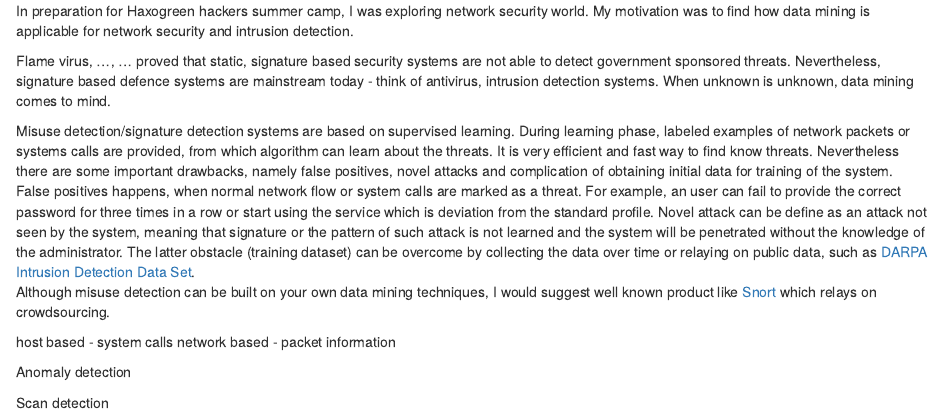
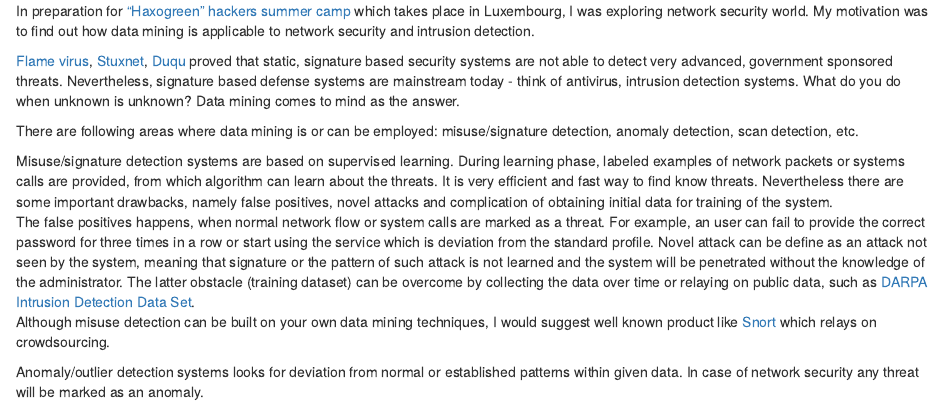
Before and after one commit to kafka399/haxogreen.lu, an R Markdown document (article.Rmd): the page in a window 1100 px wide, from its top. Rendered offline with R 4.5, knitr and Pandoc, with nearby package versions.

Commit message:
anomaly pradzia

```diff
--- a/article.Rmd
+++ b/article.Rmd
@@ -1,12 +1,16 @@
-In preparation for Haxogreen hackers summer camp, I was exploring network security world. My motivation was to find how data mining is applicable for network security and intrusion detection.
+In preparation for ["Haxogreen" hackers summer camp](http://www.haxogreen.lu) which takes place in Luxembourg, I was exploring network security world. My motivation was to find out how data mining is applicable to network security and intrusion detection.
 
 
-Flame virus, ..., ... proved that static, signature based security systems are not able to detect government sponsored threats. Nevertheless, signature based defence systems are mainstream today - think of antivirus, intrusion detection systems. When unknown is unknown, data mining comes to mind.
+[Flame virus](http://en.wikipedia.org/wiki/Flame_(malware)), [Stuxnet](http://en.wikipedia.org/wiki/Stuxnet), [Duqu](http://en.wikipedia.org/wiki/Duqu) proved that static, signature based security systems are not able to detect very advanced, government sponsored threats. Nevertheless, signature based defense systems are mainstream today - think of antivirus, intrusion detection systems. What do you do when unknown is unknown? Data mining comes to mind as the answer.
 
 
-Misuse detection/signature detection systems are based on supervised learning. During learning phase, labeled examples of network packets or systems calls are provided, from which algorithm can learn about the threats. It is very efficient and fast way to find know threats. Nevertheless there are some important drawbacks, namely false positives, novel attacks and complication of obtaining initial data for training of the system.
-False positives happens, when normal network flow or system calls are marked as a threat. For example, an user can fail to provide the correct password for three times in a row or start using the service which is deviation from the standard profile. Novel attack can be define as an attack not seen by the system, meaning that signature or the pattern of such attack is not learned and the system will be penetrated without the knowledge of the administrator. The latter obstacle (training dataset) can be overcome by collecting the data over time or relaying on public data, such as [DARPA Intrusion Detection Data Set](http://www.ll.mit.edu/mission/communications/ist/corpora/ideval/data/index.html).
+There are following areas where data mining is or can be employed: misuse/signature detection, anomaly detection, scan detection, etc.
+
+
+Misuse/signature detection systems are based on supervised learning. During learning phase, labeled examples of network packets or systems calls are provided, from which algorithm can learn about the threats. It is very efficient and fast way to find know threats. Nevertheless there are some important drawbacks, namely false positives, novel attacks and complication of obtaining initial data for training of the system.
+The false positives happens, when normal network flow or system calls are marked as a threat. For example, an user can fail to provide the correct password for three times in a row or start using the service which is deviation from the standard profile. Novel attack can be define as an attack not seen by the system, meaning that signature or the pattern of such attack is not learned and the system will be penetrated without the knowledge of the administrator. The latter obstacle (training dataset) can be overcome by collecting the data over time or relaying on public data, such as [DARPA Intrusion Detection Data Set](http://www.ll.mit.edu/mission/communications/ist/corpora/ideval/data/index.html).
 Although misuse detection can be built on your own data mining techniques, I would suggest well known product like [Snort](http://www.snort.org/) which relays on crowdsourcing.
 
 
+Anomaly/outlier detection systems looks for deviation from normal or established patterns within given data. In case of network security any threat will be marked as an anomaly.
 
```
Also changed, not shown: article.Rmd (2 more changed lines).
